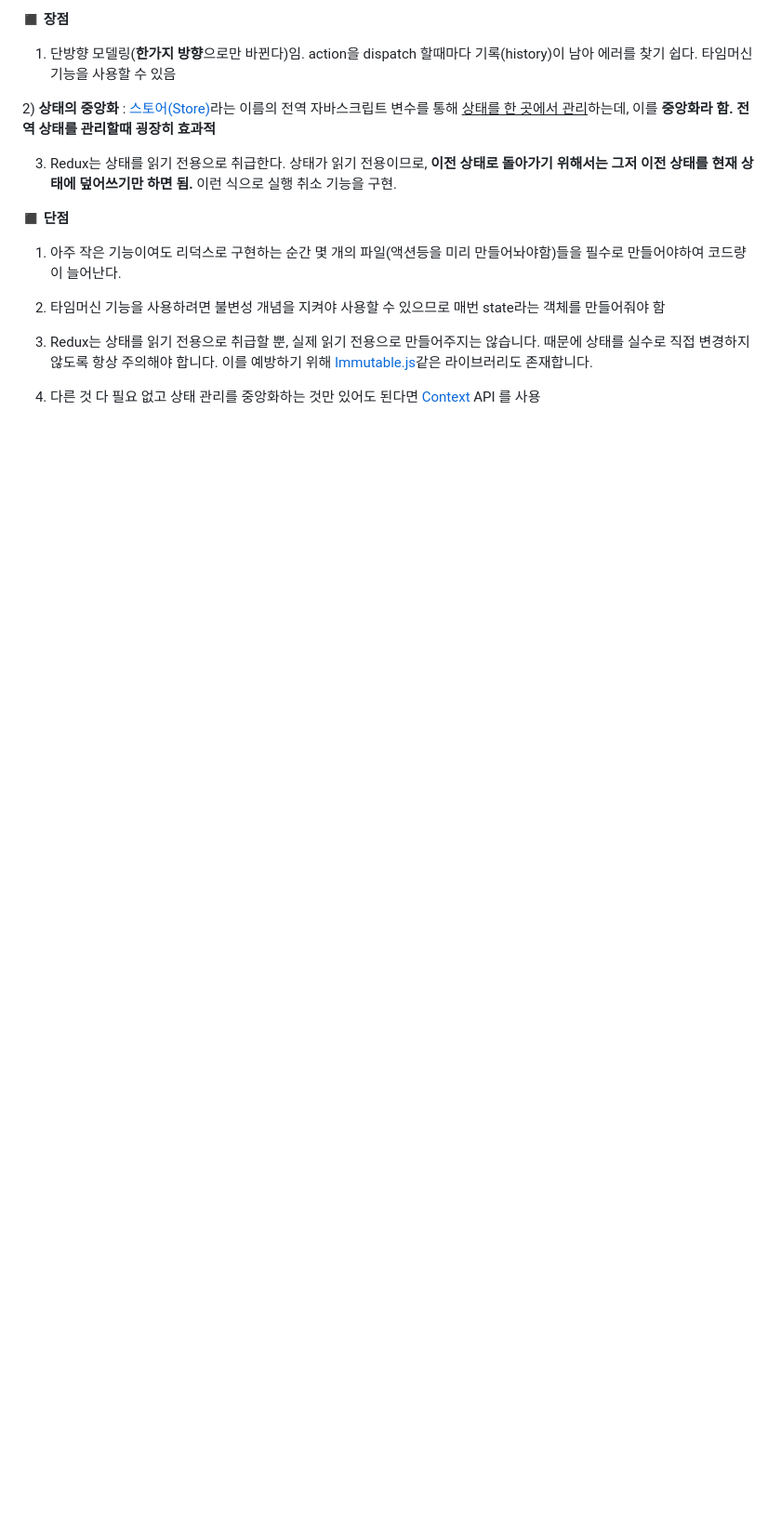
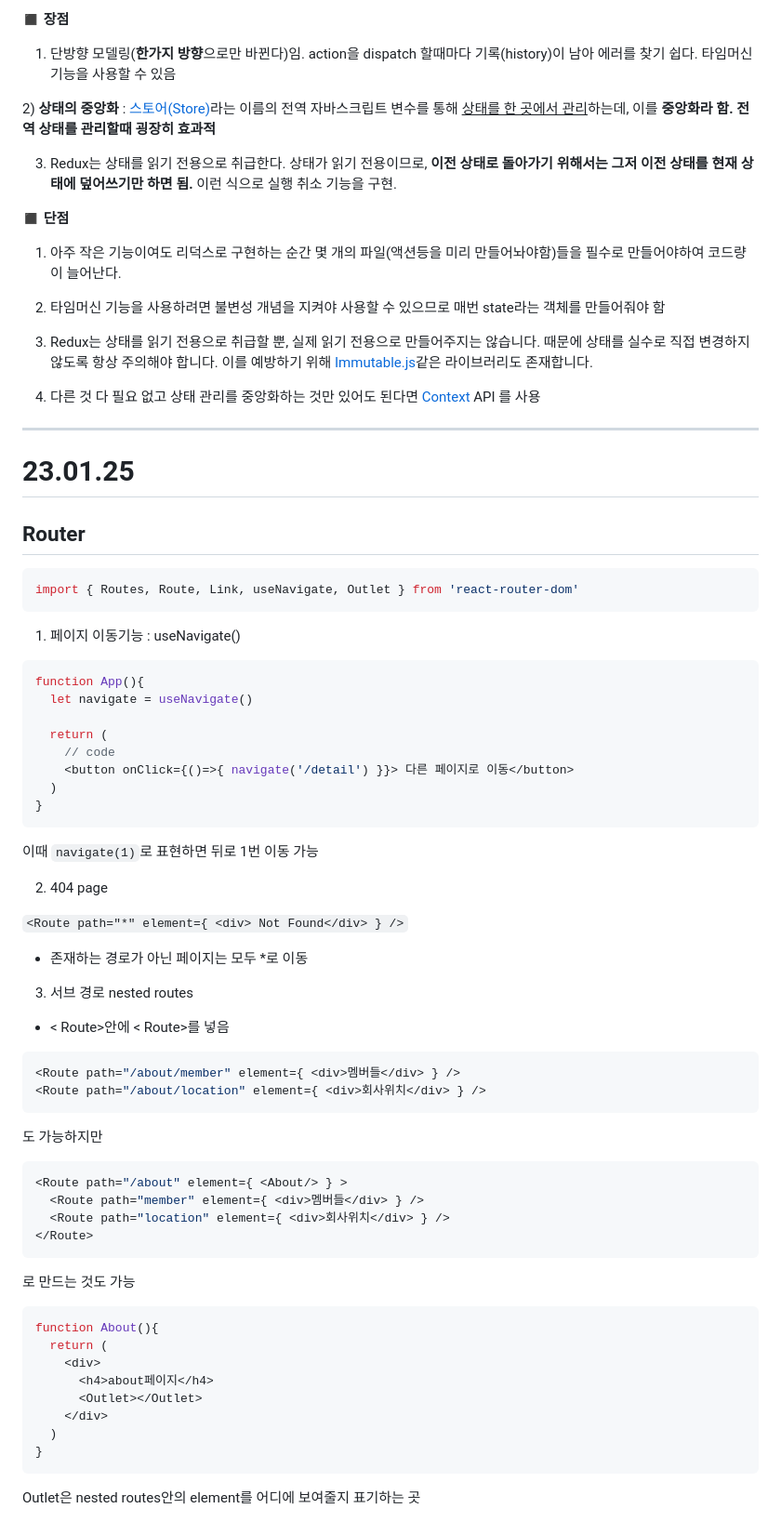
Before and after one commit to hunsang-you/MiriStock, a Markdown page: yhs/README.md, the part around the change. Shown at 93% size. GitHub-like rendering; blank space fills up the shorter version.

Commit message:
[Docs] TIL작성

````diff
--- a/yhs/README.md
+++ b/yhs/README.md
@@ -354,3 +354,70 @@ store에 선언한 값과 메서드를 useStore를 통해 불러와서 간단하
 3) Redux는 상태를 읽기 전용으로 취급할 뿐, 실제 읽기 전용으로 만들어주지는 않습니다. 때문에 상태를 실수로 직접 변경하지 않도록 항상 주의해야 합니다. 이를 예방하기 위해 [Immutable.js](https://immutable-js.github.io/immutable-js/)같은 라이브러리도 존재합니다.
 
 4) 다른 것 다 필요 없고 상태 관리를 중앙화하는 것만 있어도 된다면 [Context](https://reactjs.org/docs/context.html) API 를 사용
+
+---
+
+# 23.01.25
+
+## Router
+
+```js
+import { Routes, Route, Link, useNavigate, Outlet } from 'react-router-dom'
+```
+
+1. 페이지 이동기능 : useNavigate()
+
+```js
+function App(){
+  let navigate = useNavigate()
+
+  return (
+    // code
+    <button onClick={()=>{ navigate('/detail') }}> 다른 페이지로 이동</button>
+  )
+}
+```
+
+이때 `navigate(1)`로 표현하면 뒤로 1번 이동 가능
+
+
+
+2. 404 page
+
+`<Route path="*" element={ <div> Not Found</div> } />`
+
+- 존재하는 경로가 아닌 페이지는 모두 *로 이동
+
+
+
+3. 서브 경로 nested routes
+- < Route>안에 < Route>를 넣음
+
+```js
+<Route path="/about/member" element={ <div>멤버들</div> } />
+<Route path="/about/location" element={ <div>회사위치</div> } />
+```
+
+도 가능하지만
+
+```js
+<Route path="/about" element={ <About/> } >
+  <Route path="member" element={ <div>멤버들</div> } />
+  <Route path="location" element={ <div>회사위치</div> } />
+</Route>
+```
+
+로 만드는 것도 가능
+
+```js
+function About(){
+  return (
+    <div>
+      <h4>about페이지</h4>
+      <Outlet></Outlet>
+    </div>
+  )
+}
+```
+
+Outlet은 nested routes안의 element를 어디에 보여줄지 표기하는 곳
````
